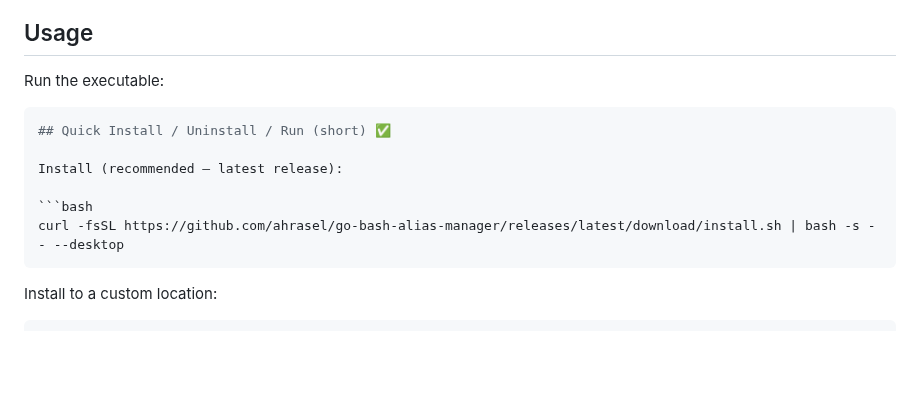
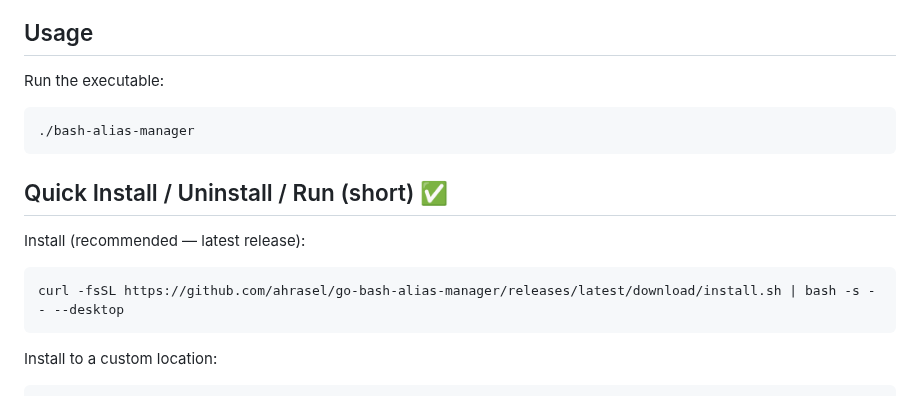
Before and after one commit to ahrasel/go-bash-alias-manager, a Markdown page: README.md, the part around one of its changes. Drawn GitHub-style; blank space fills up the shorter version.

Commit message:
docs: fix missing run example and close code fence in README

`````diff
--- a/README.md
+++ b/README.md
@@ -30,14 +30,17 @@ A desktop application built with Go and Fyne to manage your bash aliases on Linu
 
 Run the executable:
 
-````bash
+```bash
+./bash-alias-manager
+```
+
 ## Quick Install / Uninstall / Run (short) ✅
 
 Install (recommended — latest release):
 
 ```bash
 curl -fsSL https://github.com/ahrasel/go-bash-alias-manager/releases/latest/download/install.sh | bash -s -- --desktop
-````
+```
 
 Install to a custom location:
 
`````
Also changed, not shown: other parts of README.md (+2 -2 lines).
